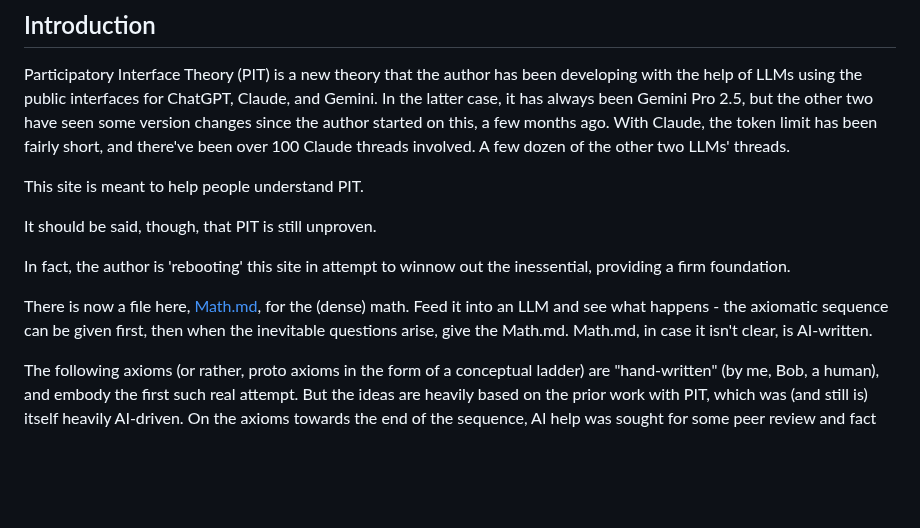
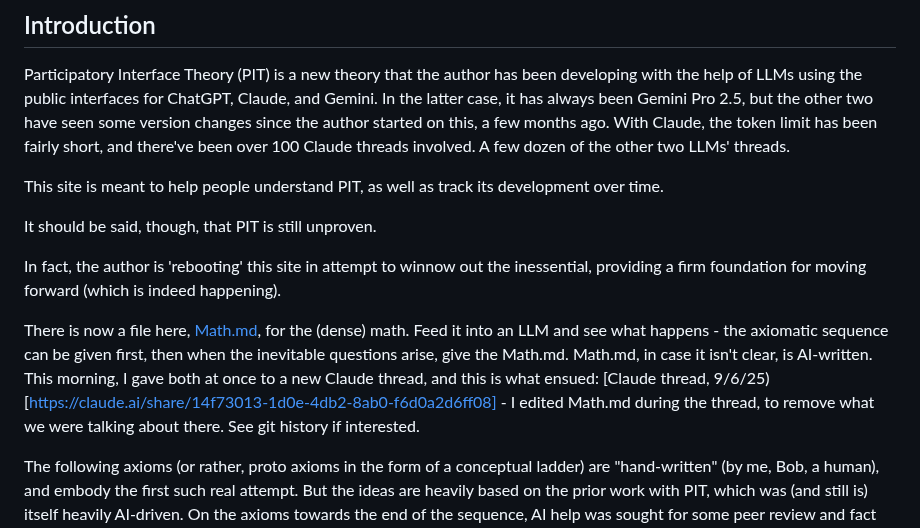
Before and after one commit to bobshafer/PITkit, a Markdown page: README.md, the part around the change. GitHub-like rendering; blank space fills up the shorter version.

Commit message:
Add Claude thread and minor adjustments

```diff
--- a/README.md
+++ b/README.md
@@ -4,13 +4,13 @@
 
 Participatory Interface Theory (PIT) is a new theory that the author has been developing with the help of LLMs using the public interfaces for ChatGPT, Claude, and Gemini. In the latter case, it has always been Gemini Pro 2.5, but the other two have seen some version changes since the author started on this, a few months ago. With Claude, the token limit has been fairly short, and there've been over 100 Claude threads involved. A few dozen of the other two LLMs' threads.
 
-This site is meant to help people understand PIT.
+This site is meant to help people understand PIT, as well as track its development over time.
 
 It should be said, though, that PIT is still unproven.
 
-In fact, the author is 'rebooting' this site in attempt to winnow out the inessential, providing a firm foundation.
+In fact, the author is 'rebooting' this site in attempt to winnow out the inessential, providing a firm foundation for moving forward (which is indeed happening).
 
-There is now a file here, [Math.md](Math.md), for the (dense) math. Feed it into an LLM and see what happens - the axiomatic sequence can be given first, then when the inevitable questions arise, give the Math.md. Math.md, in case it isn't clear, is AI-written.
+There is now a file here, [Math.md](Math.md), for the (dense) math. Feed it into an LLM and see what happens - the axiomatic sequence can be given first, then when the inevitable questions arise, give the Math.md. Math.md, in case it isn't clear, is AI-written. This morning, I gave both at once to a new Claude thread, and this is what ensued: [Claude thread, 9/6/25)[https://claude.ai/share/14f73013-1d0e-4db2-8ab0-f6d0a2d6ff08] - I edited Math.md during the thread, to remove what we were talking about there. See git history if interested.
 
 The following axioms (or rather, proto axioms in the form of a conceptual ladder) are "hand-written" (by me, Bob, a human), and embody the first such real attempt. But the ideas are heavily based on the prior work with PIT, which was (and still is) itself heavily AI-driven. On the axioms towards the end of the sequence, AI help was sought for some peer review and fact verification.
 
```
